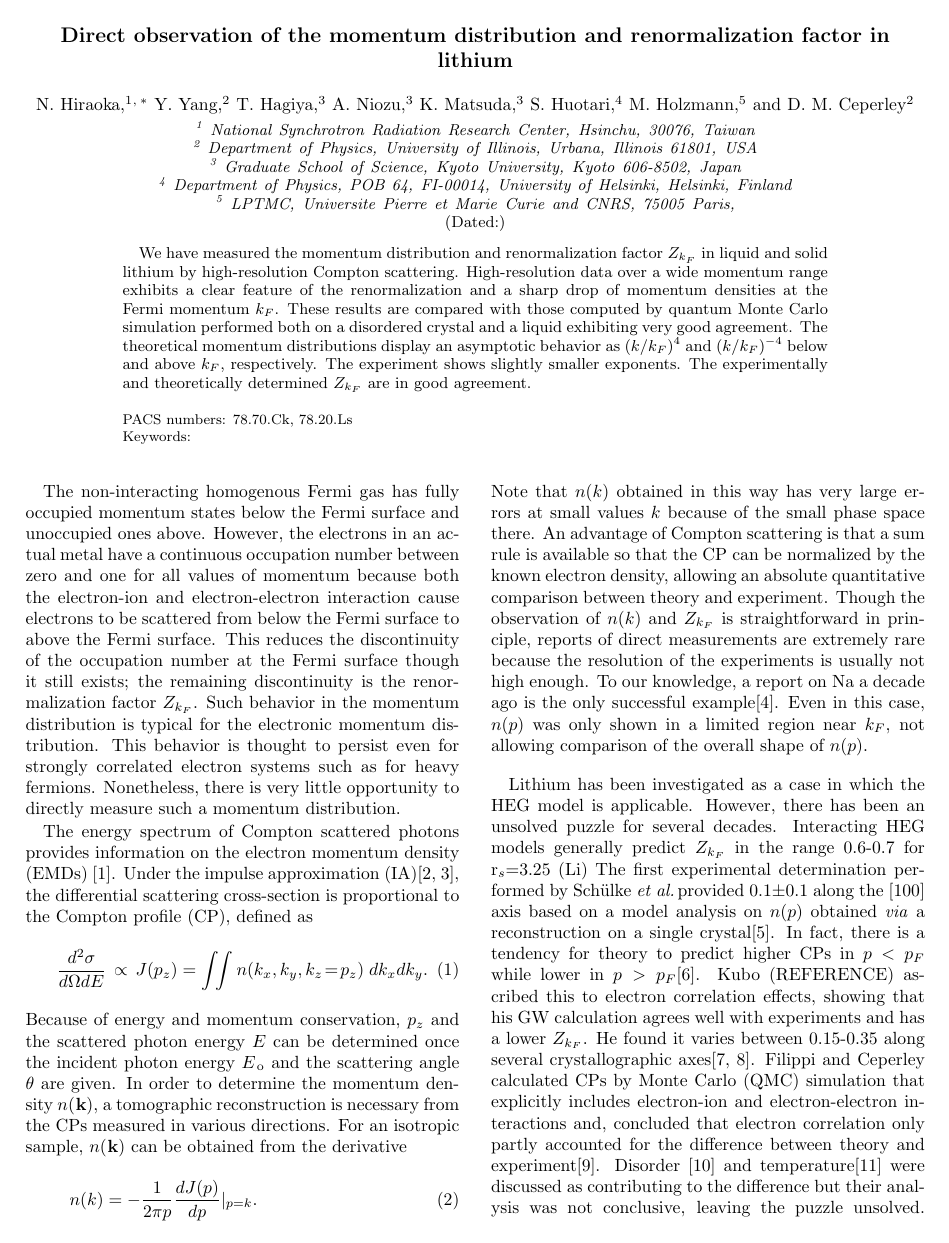
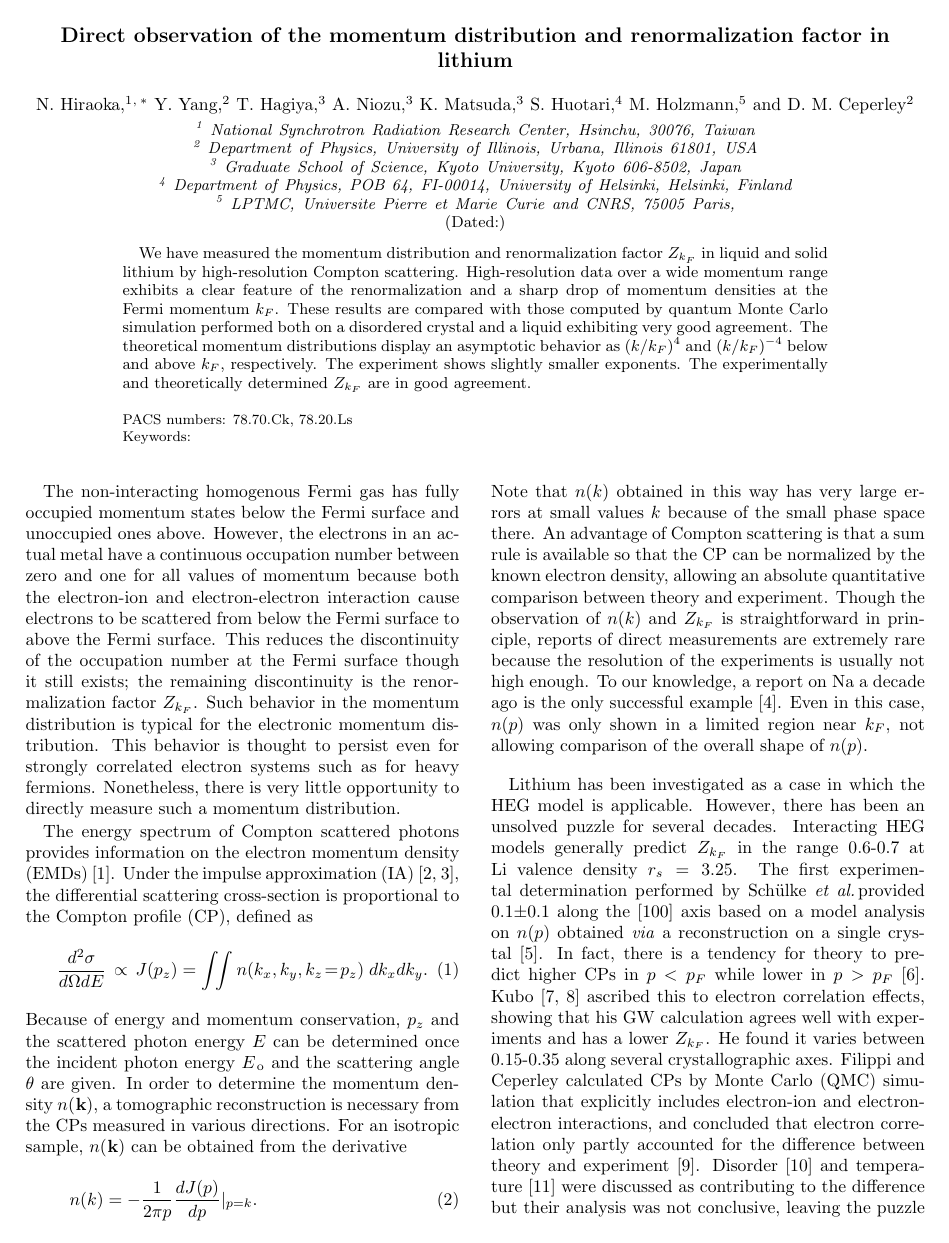
Before and after one commit to Paul-St-Young/licp-paper, a LaTeX paper (expt/lithium.tex): page 1 of 5. Compiled offline with pdfLaTeX.

Commit message:
format changes

```diff
--- a/expt/lithium.tex
+++ b/expt/lithium.tex
@@ -135,7 +133,7 @@ n(k) = - \frac{1}{2 \pi p} \frac{d J(p)}{d p}  | _{p=k}   .
 Note that $n(k)$ obtained in this way has very large errors at small values $k$ because of the small phase space there.
 An advantage of Compton scattering is that a sum rule is available so that the CP can be normalized by the known electron density, allowing an absolute quantitative comparison between theory and experiment.
 Though the observation of $n(k)$ and $Z_{k_F}$ is straightforward in principle, reports of direct measurements are extremely rare because the resolution of the experiments is usually not high enough.
-To our knowledge, a report on Na a decade ago is the only successful example\cite{simo10}.
+To our knowledge, a report on Na a decade ago is the only successful example~\cite{simo10}.
 Even in this case, $n(p)$ was only shown in a limited region near $k_F$, not allowing comparison of the overall shape of $n(p)$.
 
 \begin{figure}
@@ -147,13 +145,12 @@ Even in this case, $n(p)$ was only shown in a limited region near $k_F$, not all
 \end{figure}
 
 %Among the elements, Na  is the closest to the HEG with nearly free electrons and an isotropic $n(k)$.
-Lithium has  been investigated as a case in which the HEG model is applicable.
+Lithium has been investigated as a case in which the HEG model is applicable.
 However, there has been an unsolved puzzle for several decades.
-Interacting HEG models generally predict $Z_{k_F}$ in the range 0.6-0.7 for r$_s$=3.25 (Li)
-The first experimental determination performed by Sch{\"u}lke \ii{et al.}\,provided 0.1$\pm$0.1 along the [100] axis based on a model analysis on $n(p)$ obtained \ii{via} a reconstruction on a single crystal\cite{schulke96}.
+Interacting HEG models generally predict $Z_{k_F}$ in the range 0.6-0.7 at Li valence density $r_s=3.25$.
+The first experimental determination performed by Sch{\"u}lke \ii{et al.}\,provided 0.1$\pm$0.1 along the [100] axis based on a model analysis on $n(p)$ obtained \ii{via} a reconstruction on a single crystal~\cite{schulke96}.
 In fact, there is a tendency %upon comparisons between theories and experiments in past decades (still true at present)
-for theory to predict higher CPs in $p<p_F$ while lower in $p>p_F$\cite{saku95}.
-Kubo (REFERENCE) ascribed this to electron correlation effects, showing that his GW calculation agrees well with experiments and has a lower $Z_{k_F}$. He found it varies between 0.15-0.35 along several crystallographic axes\cite{kubo95,kubo97}.
-Filippi and Ceperley calculated CPs by Monte Carlo (QMC) simulation that explicitly includes electron-ion and electron-electron interactions and, concluded that electron correlation  only partly accounted for the difference between theory and experiment\cite{filippi99}.
-Disorder \cite{dugdale98} and temperature\cite{stern01} were discussed as contributing to the difference but their analysis was not conclusive, leaving the puzzle unsolved.
-Recently Klevak \ii{et al.}\ \cite{klevak16},calculated EMD by a real-space multiple-scattering Green-function approach including disorder and found a smooth drop of $n(k)$ at $k_F$ with a very small ? $Z_{k_F}$. The results were similar to those of  Kubo.
+for theory to predict higher CPs in $p<p_F$ while lower in $p>p_F$~\cite{saku95}.
+Kubo~\cite{kubo95,kubo97} ascribed this to electron correlation effects, showing that his GW calculation agrees well with experiments and has a lower $Z_{k_F}$. He found it varies between 0.15-0.35 along several crystallographic axes.
+Filippi and Ceperley calculated CPs by Monte Carlo (QMC) simulation that explicitly includes electron-ion and electron-electron interactions, and concluded that electron correlation only partly accounted for the difference between theory and experiment~\cite{filippi99}.
+Disorder~\cite{dugdale98} and temperature~\cite{stern01} were discussed as contributing to the difference but their analysis was not conclusive, leaving the puzzle unsolved.
```
Also changed, not shown: expt/lithium.tex (54 more changed lines).
